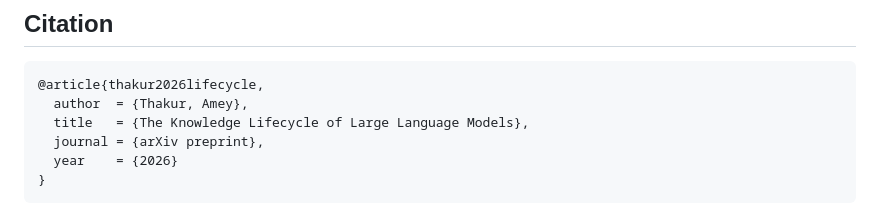
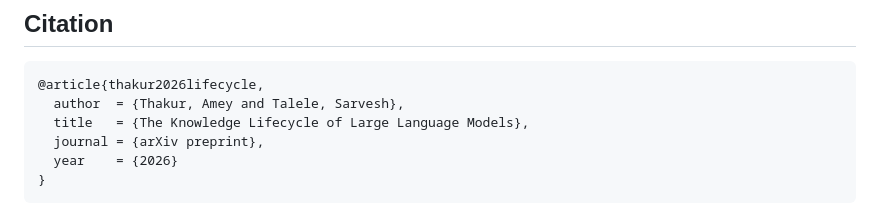
Before and after one commit to Amey-Thakur/LLM-KNOWLEDGE-LIFECYCLE, a Markdown page: README.md, the part around the change printed below. Drawn GitHub-style.

````diff
--- a/README.md
+++ b/README.md
@@ -108,7 +108,7 @@ Prints both conditions' top tokens, the probabilities of the correct and incorre
 
 ```bibtex
 @article{thakur2026lifecycle,
-  author  = {Thakur, Amey},
+  author  = {Thakur, Amey and Talele, Sarvesh},
   title   = {The Knowledge Lifecycle of Large Language Models},
   journal = {arXiv preprint},
   year    = {2026}
````
Also changed, not shown: other parts of README.md (+1 -1 lines), demo/README.md (+1 -1 lines), space/README.md (+1 -1 lines), docs/amey-thakur.jpg (added), space/amey-thakur.jpg (added), 8 other files.
